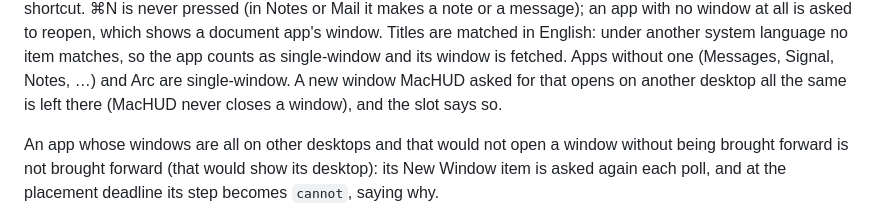
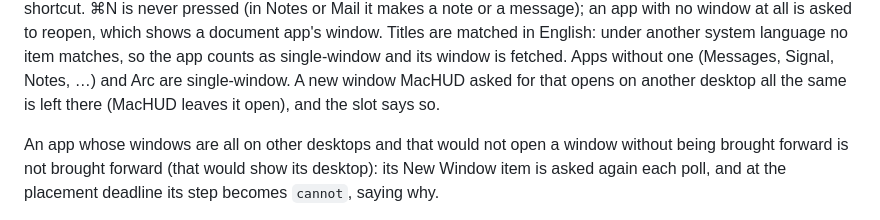
Before and after one commit to jamesrisberg/machud, a Markdown page: docs/API.md, the part around the change. Drawn GitHub-style.

Commit message:
Docs: API says MacHUD leaves a window that opened on another desktop open

```diff
--- a/docs/API.md
+++ b/docs/API.md
@@ -121,7 +121,7 @@ window at all is asked to reopen, which shows a document app's window. Titles ar
 English: under another system language no item matches, so the app counts as single-window and
 its window is fetched. Apps without one (Messages, Signal, Notes, …) and Arc are single-window.
 A new window MacHUD asked for that opens on another desktop all the same is left there (MacHUD
-never closes a window), and the slot says so.
+leaves it open), and the slot says so.
 
 An app whose windows are all on other desktops and that would not open a window without being
 brought forward is not brought forward (that would show its desktop): its New Window item is
```
